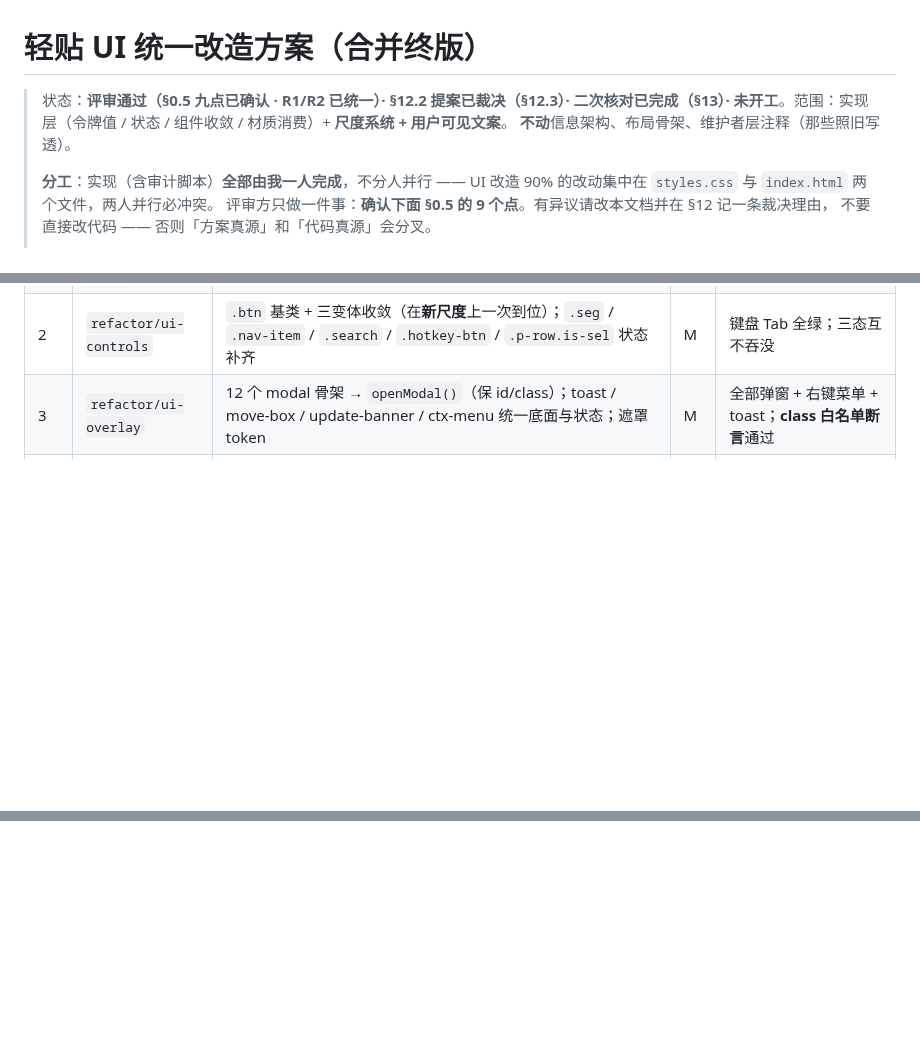
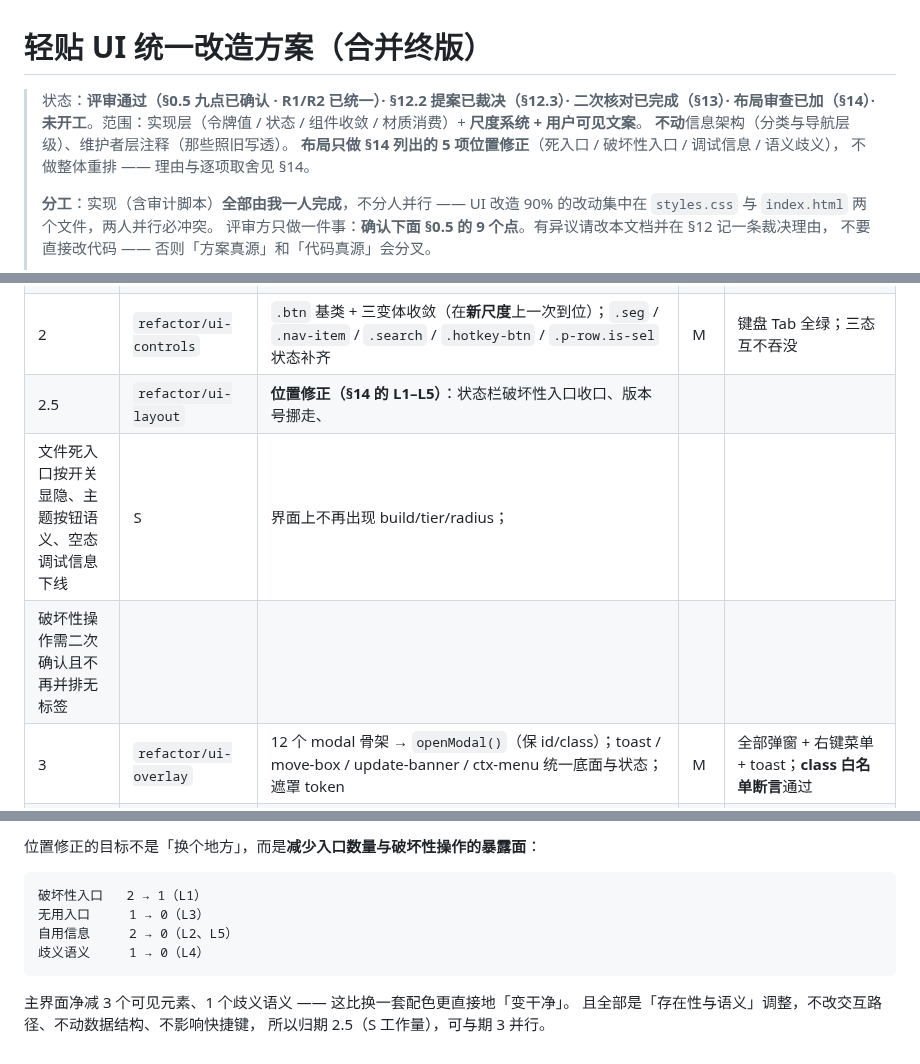
Before and after one commit to kunge9106/self_clipboard, a Markdown page: UI_REFACTOR_PLAN.md, 3 parts joined by grey strips. Drawn GitHub-style; blank space fills up the shorter version.

````diff
--- a/UI_REFACTOR_PLAN.md
+++ b/UI_REFACTOR_PLAN.md
@@ -1,7 +1,9 @@
 # 轻贴 UI 统一改造方案（合并终版）
 
-> 状态：**评审通过（§0.5 九点已确认 · R1/R2 已统一）· §12.2 提案已裁决（§12.3）· 二次核对已完成（§13）· 未开工**。范围：实现层（令牌值 / 状态 / 组件收敛 / 材质消费）+ **尺度系统 + 用户可见文案**。
-> **不动**信息架构、布局骨架、维护者层注释（那些照旧写透）。
+> 状态：**评审通过（§0.5 九点已确认 · R1/R2 已统一）· §12.2 提案已裁决（§12.3）· 二次核对已完成（§13）· 布局审查已加（§14）· 未开工**。范围：实现层（令牌值 / 状态 / 组件收敛 / 材质消费）+ **尺度系统 + 用户可见文案**。
+> **不动**信息架构（分类与导航层级）、维护者层注释（那些照旧写透）。
+> **布局只做 §14 列出的 5 项位置修正**（死入口 / 破坏性入口 / 调试信息 / 语义歧义），
+> 不做整体重排 —— 理由与逐项取舍见 §14。
 >
 > **分工**：实现（含审计脚本）**全部由我一人完成**，不分人并行 —— UI 改造 90% 的改动集中在
 > `styles.css` 与 `index.html` 两个文件，两人并行必冲突。
@@ -402,6 +404,9 @@ v1 提出「角色化重命名」（`--surface-*` / `--border-*` / `--state-*`
 | 1b | 同上（第二个 commit） | `--state-*` 全组（active / selected / focus / disabled）+ 焦点环统一 + 把 hover 收敛到选择器层 | M | Tab 一圈有环；三态叠加不互相吞没 |
 | 1.5 | `refactor/ui-scale` | **尺度收敛**：字号 10→5 档、圆角 7→4 档、间距进 4px 栅格（只改值，不动结构） | M | 页面上无 7/9/11px 零散值；控件未被截断 |
 | 2 | `refactor/ui-controls` | `.btn` 基类 + 三变体收敛（在**新尺度**上一次到位）；`.seg` / `.nav-item` / `.search` / `.hotkey-btn` / `.p-row.is-sel` 状态补齐 | M | 键盘 Tab 全绿；三态互不吞没 |
+| 2.5 | `refactor/ui-layout` | **位置修正（§14 的 L1–L5）**：状态栏破坏性入口收口、版本号挪走、
+文件死入口按开关显隐、主题按钮语义、空态调试信息下线 | S | 界面上不再出现 build/tier/radius；
+破坏性操作需二次确认且不再并排无标签 |
 | 3 | `refactor/ui-overlay` | 12 个 modal 骨架 → `openModal()`（保 id/class）；toast / move-box / update-banner / ctx-menu 统一底面与状态；遮罩 token | M | 全部弹窗 + 右键菜单 + toast；**class 白名单断言**通过 |
 | 4 | `refactor/ui-settings-pages` | 设置页全控件（含开关决策门）、卡片与徽章、tour/detail 收 token、空态、滚动条；文案按 `文案清单.md` 逐条改 | L | 设置页四象限抽检 |
 | 5 | `fix/ui-matrix` | 4 档 × 2 主题 × Win10/11 × 125%/150%；**加壁纸轴**（浅色 acrylic × 深/浅壁纸各 10 处）；`forced-colors`、`::selection`；先建 `dev/ui-gallery.html` 再用它做人眼回归；文案复检 | S | §10 DoD 全过 |
@@ -631,0 +685,12 @@ C1 JS 高度表硬编码、C2 间距双源、C3 浅色×深壁纸、C4 焦点环
+位置修正的目标不是「换个地方」，而是**减少入口数量与破坏性操作的暴露面**：
+
+```
+破坏性入口   2 → 1（L1）
+无用入口     1 → 0（L3）
+自用信息     2 → 0（L2、L5）
+歧义语义     1 → 0（L4）
+```
+
+主界面净减 3 个可见元素、1 个歧义语义 —— 这比换一套配色更直接地「变干净」。
+且全部是「存在性与语义」调整，不改交互路径、不动数据结构、不影响快捷键，
+所以归期 2.5（S 工作量），可与期 3 并行。
````
Also changed, not shown: other parts of UI_REFACTOR_PLAN.md (+48 -0 lines).
